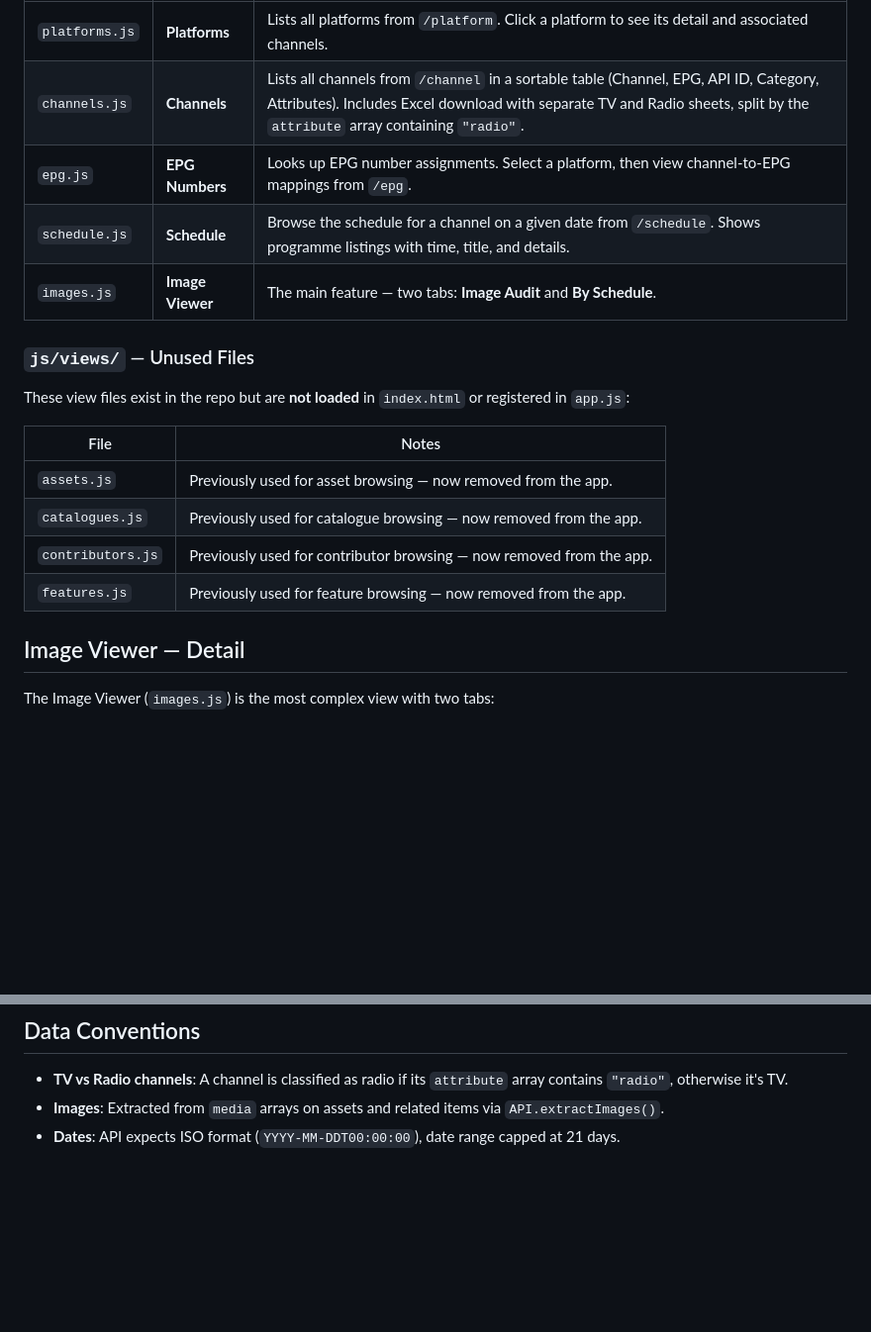
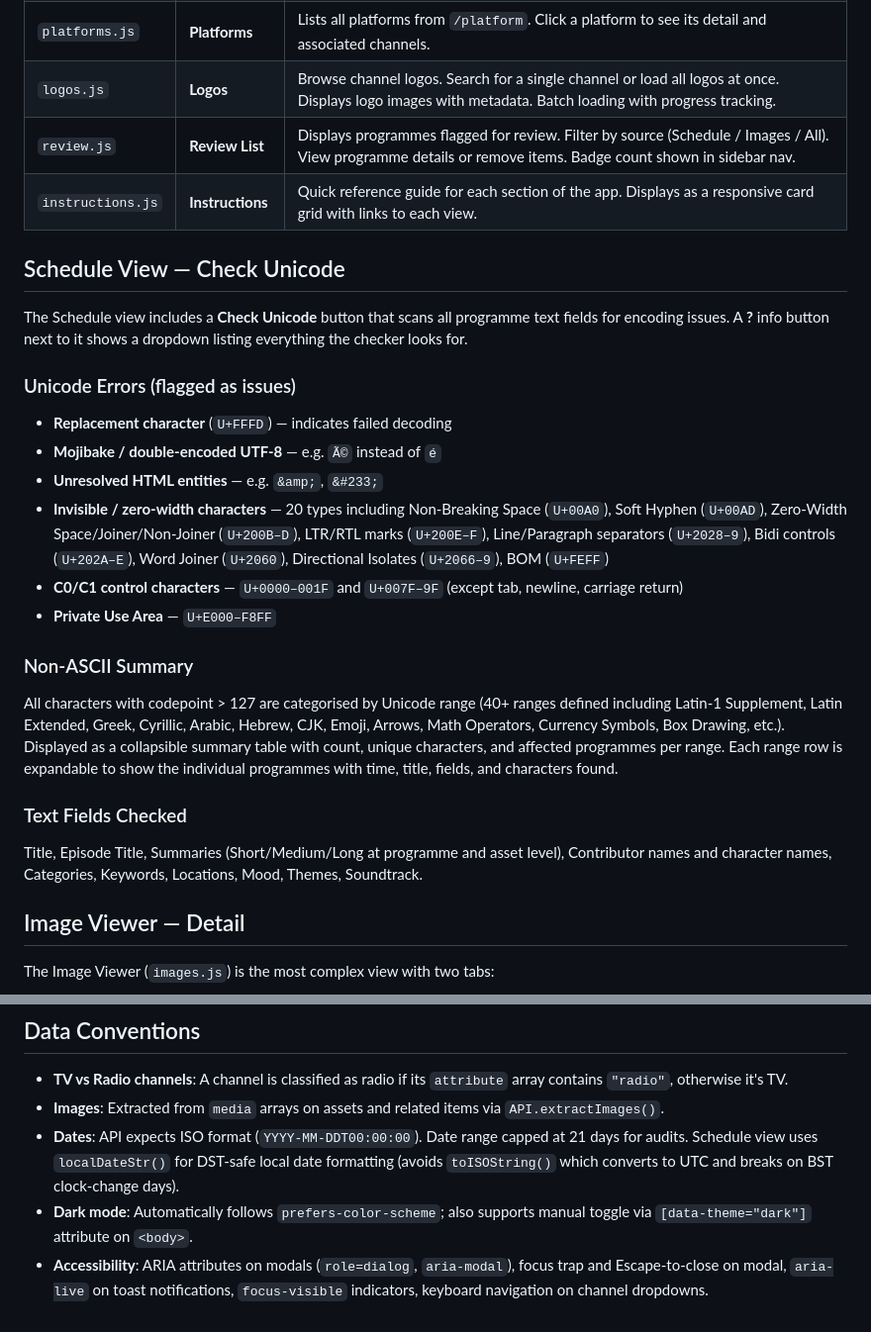
Before and after one commit to nickyleech/API-Viewer, a Markdown page: PROJECT.md, 2 parts joined by grey strips. Shown at 99% size. Drawn GitHub-style; blank space fills up the shorter version.

Commit message:
Update PROJECT.md with shared components, Unicode checker, and recent features
Co-Authored-By: Claude Opus 4.6 <noreply@anthropic.com>

```diff
--- a/PROJECT.md
+++ b/PROJECT.md
@@ -42,19 +56,28 @@ Each view module follows the same pattern: an IIFE that returns `{ render }`. Th
 | `platforms.js` | **Platforms** | Lists all platforms from `/platform`. Click a platform to see its detail and associated channels. |
-| `channels.js` | **Channels** | Lists all channels from `/channel` in a sortable table (Channel, EPG, API ID, Category, Attributes). Includes Excel download with separate TV and Radio sheets, split by the `attribute` array containing `"radio"`. |
-| `epg.js` | **EPG Numbers** | Looks up EPG number assignments. Select a platform, then view channel-to-EPG mappings from `/epg`. |
-| `schedule.js` | **Schedule** | Browse the schedule for a channel on a given date from `/schedule`. Shows programme listings with time, title, and details. |
-| `images.js` | **Image Viewer** | The main feature — two tabs: **Image Audit** and **By Schedule**. |
+| `logos.js` | **Logos** | Browse channel logos. Search for a single channel or load all logos at once. Displays logo images with metadata. Batch loading with progress tracking. |
+| `review.js` | **Review List** | Displays programmes flagged for review. Filter by source (Schedule / Images / All). View programme details or remove items. Badge count shown in sidebar nav. |
+| `instructions.js` | **Instructions** | Quick reference guide for each section of the app. Displays as a responsive card grid with links to each view. |
 
-### `js/views/` — Unused Files
+## Schedule View — Check Unicode
 
-These view files exist in the repo but are **not loaded** in `index.html` or registered in `app.js`:
+The Schedule view includes a **Check Unicode** button that scans all programme text fields for encoding issues. A **?** info button next to it shows a dropdown listing everything the checker looks for.
 
-| File | Notes |
-|------|-------|
-| `assets.js` | Previously used for asset browsing — now removed from the app. |
-| `catalogues.js` | Previously used for catalogue browsing — now removed from the app. |
-| `contributors.js` | Previously used for contributor browsing — now removed from the app. |
-| `features.js` | Previously used for feature browsing — now removed from the app. |
+### Unicode Errors (flagged as issues)
+
+- **Replacement character** (`U+FFFD`) — indicates failed decoding
+- **Mojibake / double-encoded UTF-8** — e.g. `Ã©` instead of `é`
+- **Unresolved HTML entities** — e.g. `&amp;`, `&#233;`
+- **Invisible / zero-width characters** — 20 types including Non-Breaking Space (`U+00A0`), Soft Hyphen (`U+00AD`), Zero-Width Space/Joiner/Non-Joiner (`U+200B–D`), LTR/RTL marks (`U+200E–F`), Line/Paragraph separators (`U+2028–9`), Bidi controls (`U+202A–E`), Word Joiner (`U+2060`), Directional Isolates (`U+2066–9`), BOM (`U+FEFF`)
+- **C0/C1 control characters** — `U+0000–001F` and `U+007F–9F` (except tab, newline, carriage return)
+- **Private Use Area** — `U+E000–F8FF`
+
+### Non-ASCII Summary
+
+All characters with codepoint > 127 are categorised by Unicode range (40+ ranges defined including Latin-1 Supplement, Latin Extended, Greek, Cyrillic, Arabic, Hebrew, CJK, Emoji, Arrows, Math Operators, Currency Symbols, Box Drawing, etc.). Displayed as a collapsible summary table with count, unique characters, and affected programmes per range. Each range row is expandable to show the individual programmes with time, title, fields, and characters found.
+
+### Text Fields Checked
+
+Title, Episode Title, Summaries (Short/Medium/Long at programme and asset level), Contributor names and character names, Categories, Keywords, Locations, Mood, Themes, Soundtrack.
 
 ## Image Viewer — Detail
 
@@ -117,4 +140,6 @@ Channel lists are stored as a JSON file in the repository rather than in browser
 
 - **TV vs Radio channels**: A channel is classified as radio if its `attribute` array contains `"radio"`, otherwise it's TV.
 - **Images**: Extracted from `media` arrays on assets and related items via `API.extractImages()`.
-- **Dates**: API expects ISO format (`YYYY-MM-DDT00:00:00`), date range capped at 21 days.
+- **Dates**: API expects ISO format (`YYYY-MM-DDT00:00:00`). Date range capped at 21 days for audits. Schedule view uses `localDateStr()` for DST-safe local date formatting (avoids `toISOString()` which converts to UTC and breaks on BST clock-change days).
+- **Dark mode**: Automatically follows `prefers-color-scheme`; also supports manual toggle via `[data-theme="dark"]` attribute on `<body>`.
+- **Accessibility**: ARIA attributes on modals (`role=dialog`, `aria-modal`), focus trap and Escape-to-close on modal, `aria-live` on toast notifications, `focus-visible` indicators, keyboard navigation on channel dropdowns.
```
Also changed, not shown: other parts of PROJECT.md (+17 -3 lines).
